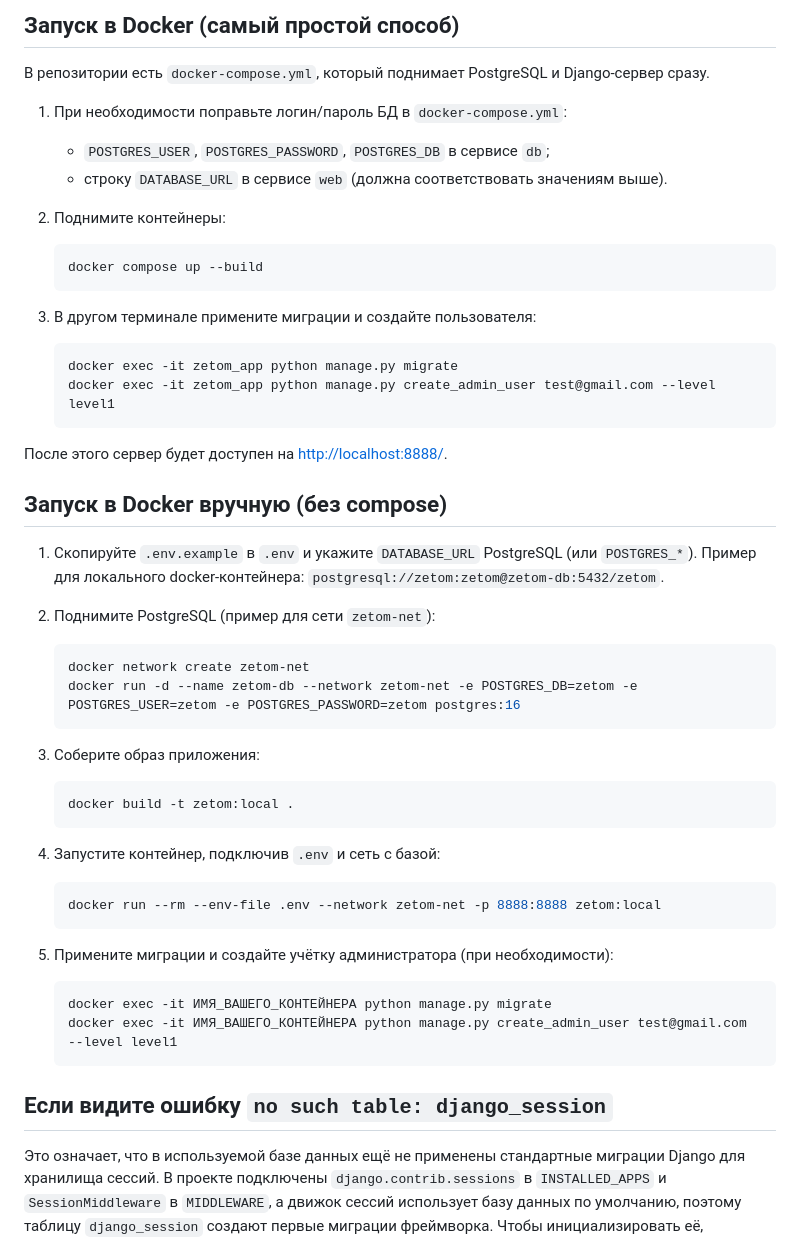
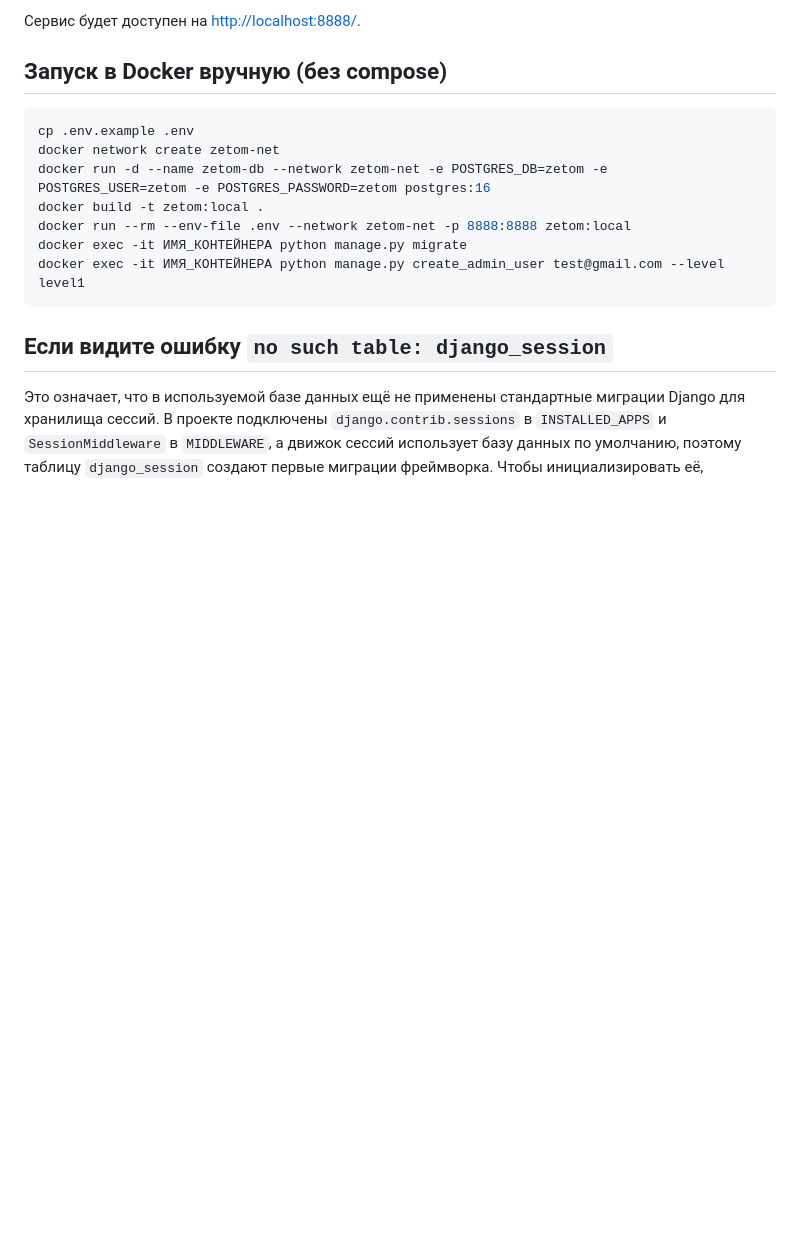
Before and after one commit to shalyn42k/zetom, a Markdown page: README.md, the part around one of its changes. Rendered like a GitHub page; blank space fills up the shorter version.

Commit message:
Revise README structure and setup guide

````diff
--- a/README.md
+++ b/README.md
@@ -89,50 +77,16 @@
-## Запуск в Docker (самый простой способ)
-
-В репозитории есть `docker-compose.yml`, который поднимает PostgreSQL и Django‑сервер сразу.
-
-1. При необходимости поправьте логин/пароль БД в `docker-compose.yml`:
-   - `POSTGRES_USER`, `POSTGRES_PASSWORD`, `POSTGRES_DB` в сервисе `db`;
-   - строку `DATABASE_URL` в сервисе `web` (должна соответствовать значениям выше).
-
-2. Поднимите контейнеры:
-   ```bash
-   docker compose up --build
-   ```
-
-3. В другом терминале примените миграции и создайте пользователя:
-   ```bash
-   docker exec -it zetom_app python manage.py migrate
-   docker exec -it zetom_app python manage.py create_admin_user test@gmail.com --level level1
-   ```
-
-После этого сервер будет доступен на <http://localhost:8888/>.
+Сервис будет доступен на <http://localhost:8888/>.
 
 ## Запуск в Docker вручную (без compose)
 
-1. Скопируйте `.env.example` в `.env` и укажите `DATABASE_URL` PostgreSQL (или `POSTGRES_*`).
-   Пример для локального docker‑контейнера: `postgresql://zetom:zetom@zetom-db:5432/zetom`.
-
-2. Поднимите PostgreSQL (пример для сети `zetom-net`):
-   ```bash
-   docker network create zetom-net
-   docker run -d --name zetom-db --network zetom-net -e POSTGRES_DB=zetom -e POSTGRES_USER=zetom -e POSTGRES_PASSWORD=zetom postgres:16
-   ```
-
-3. Соберите образ приложения:
-   ```bash
-   docker build -t zetom:local .
-   ```
-
-4. Запустите контейнер, подключив `.env` и сеть с базой:
-   ```bash
-   docker run --rm --env-file .env --network zetom-net -p 8888:8888 zetom:local
-   ```
-
-5. Примените миграции и создайте учётку администратора (при необходимости):
-   ```bash
-   docker exec -it ИМЯ_ВАШЕГО_КОНТЕЙНЕРА python manage.py migrate
-   docker exec -it ИМЯ_ВАШЕГО_КОНТЕЙНЕРА python manage.py create_admin_user test@gmail.com --level level1
-   ```
+```bash
+cp .env.example .env
+docker network create zetom-net
+docker run -d --name zetom-db --network zetom-net -e POSTGRES_DB=zetom -e POSTGRES_USER=zetom -e POSTGRES_PASSWORD=zetom postgres:16
+docker build -t zetom:local .
+docker run --rm --env-file .env --network zetom-net -p 8888:8888 zetom:local
+docker exec -it ИМЯ_КОНТЕЙНЕРА python manage.py migrate
+docker exec -it ИМЯ_КОНТЕЙНЕРА python manage.py create_admin_user test@gmail.com --level level1
+```
 
 ## Если видите ошибку `no such table: django_session`
 
````
Also changed, not shown: other parts of README.md (+48 -60 lines).
